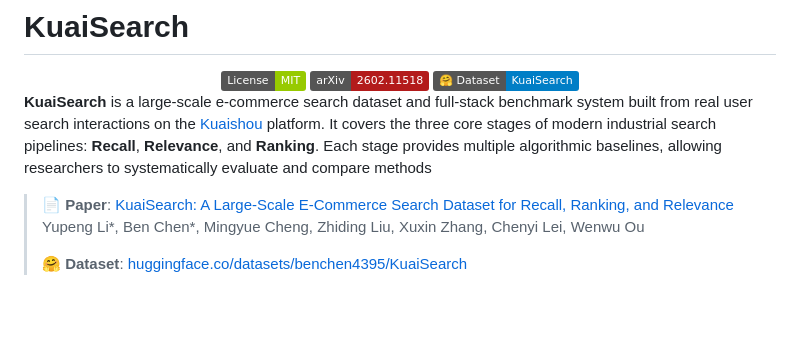
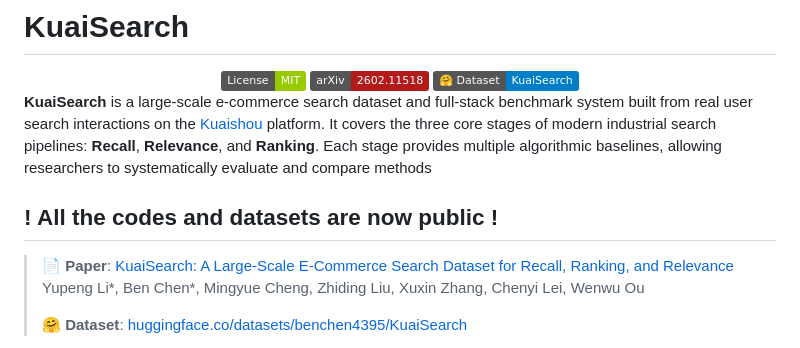
Before and after one commit to benchen4395/KuaiSearch, a Markdown page: README.md, the part around the change. Drawn GitHub-style; badges without logos; blank space fills up the shorter version.

```diff
--- a/README.md
+++ b/README.md
@@ -8,6 +8,8 @@
 </div>
 
 **KuaiSearch** is a large-scale e-commerce search dataset and full-stack benchmark system built from real user search interactions on the [Kuaishou](https://www.kuaishou.com) platform. It covers the three core stages of modern industrial search pipelines: **Recall**, **Relevance**, and **Ranking**. Each stage provides multiple algorithmic baselines, allowing researchers to systematically evaluate and compare methods
+
+## ! All the codes and datasets are now public !
 
 > 📄 **Paper**: [KuaiSearch: A Large-Scale E-Commerce Search Dataset for Recall, Ranking, and Relevance](https://arxiv.org/abs/2602.11518)
 > Yupeng Li\*, Ben Chen\*, Mingyue Cheng, Zhiding Liu, Xuxin Zhang, Chenyi Lei, Wenwu Ou
```
